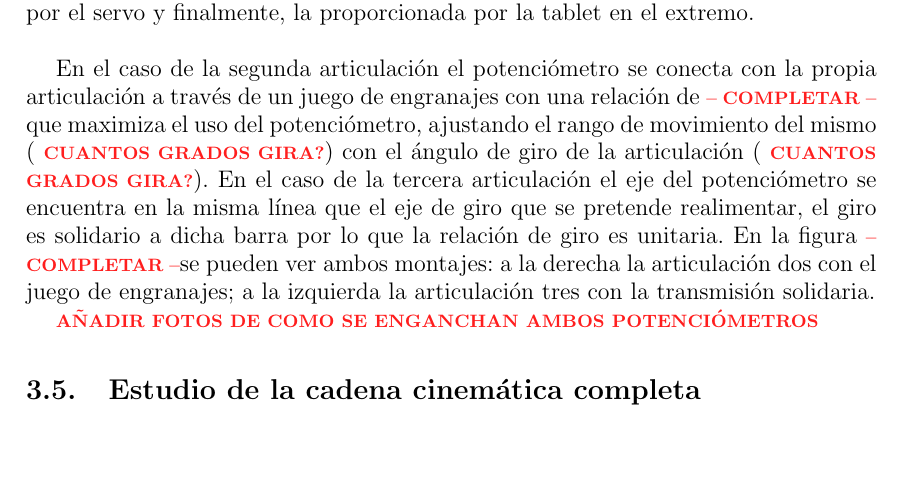
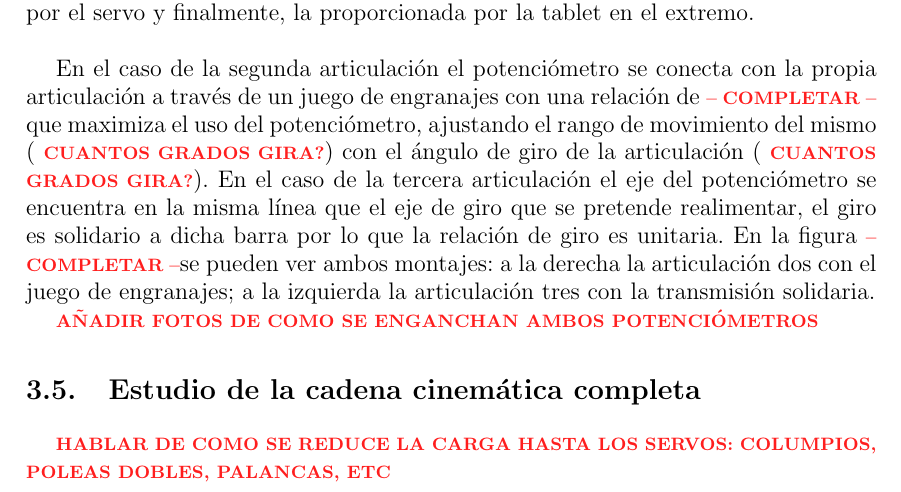
Before and after one commit to enheragu/RHA-report, a LaTeX thesis (RHA.tex, which reads capitulos/mecanica.tex): part of page 33 of 99, cut so that both start at the same text. Compiled offline with pdfLaTeX.

Commit message:
add poll and mechanism explanation

```diff
--- a/capitulos/mecanica.tex
+++ b/capitulos/mecanica.tex
@@ -77,3 +77,5 @@ En este capítulo se describen los aspectos mecánicos y se valoran diferentes c
 	\completarCon{Añadir fotos de como se enganchan ambos potenciómetros}
 
 \section{Estudio de la cadena cinemática completa} \label{sec:Mecanica:cadena_cinematica}
+
+\completarCon{Hablar de como se reduce la carga hasta los servos: columpios, poleas dobles, palancas, etc}
```
Also changed, not shown: RHA.pdf, 1 other file.
